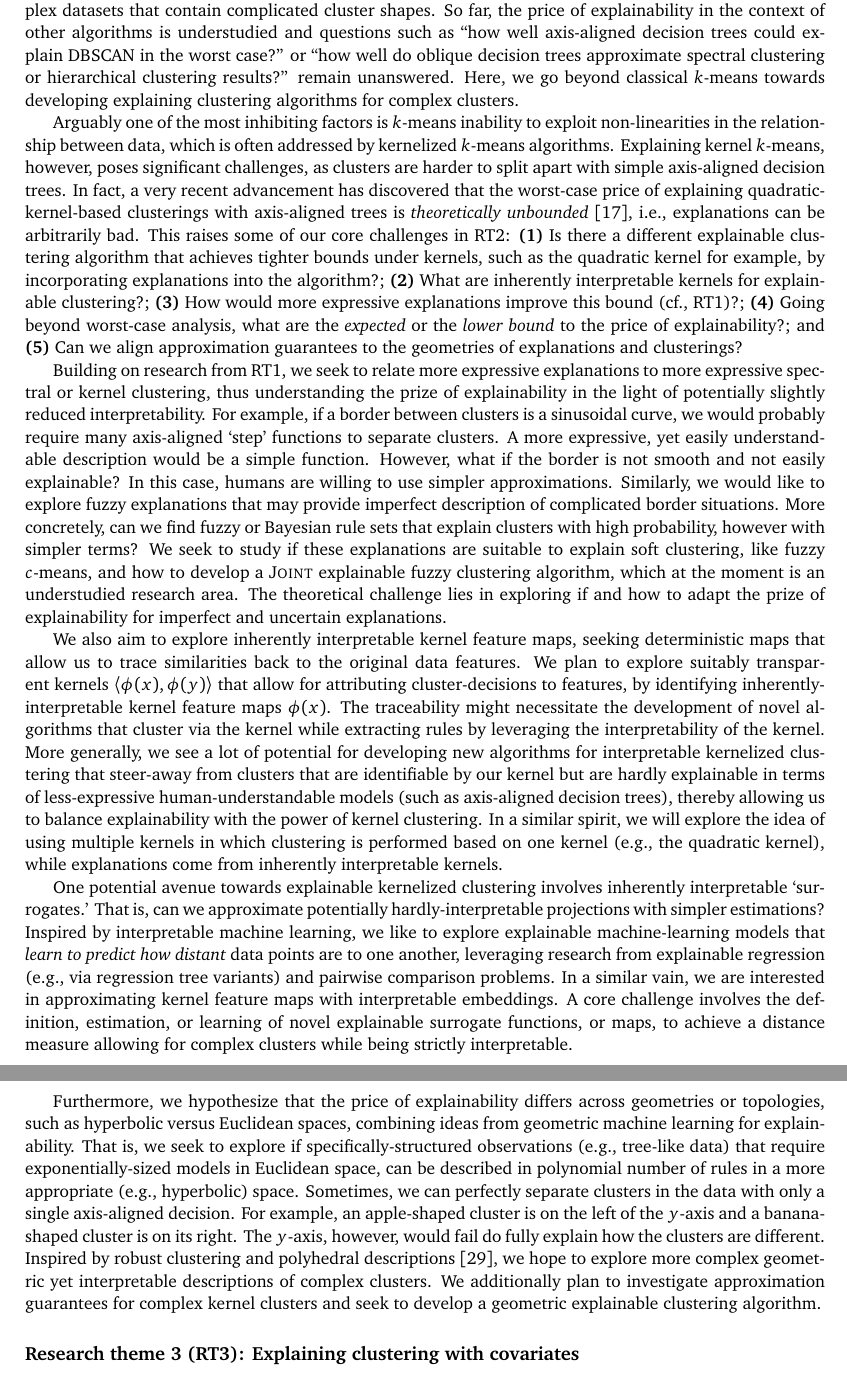
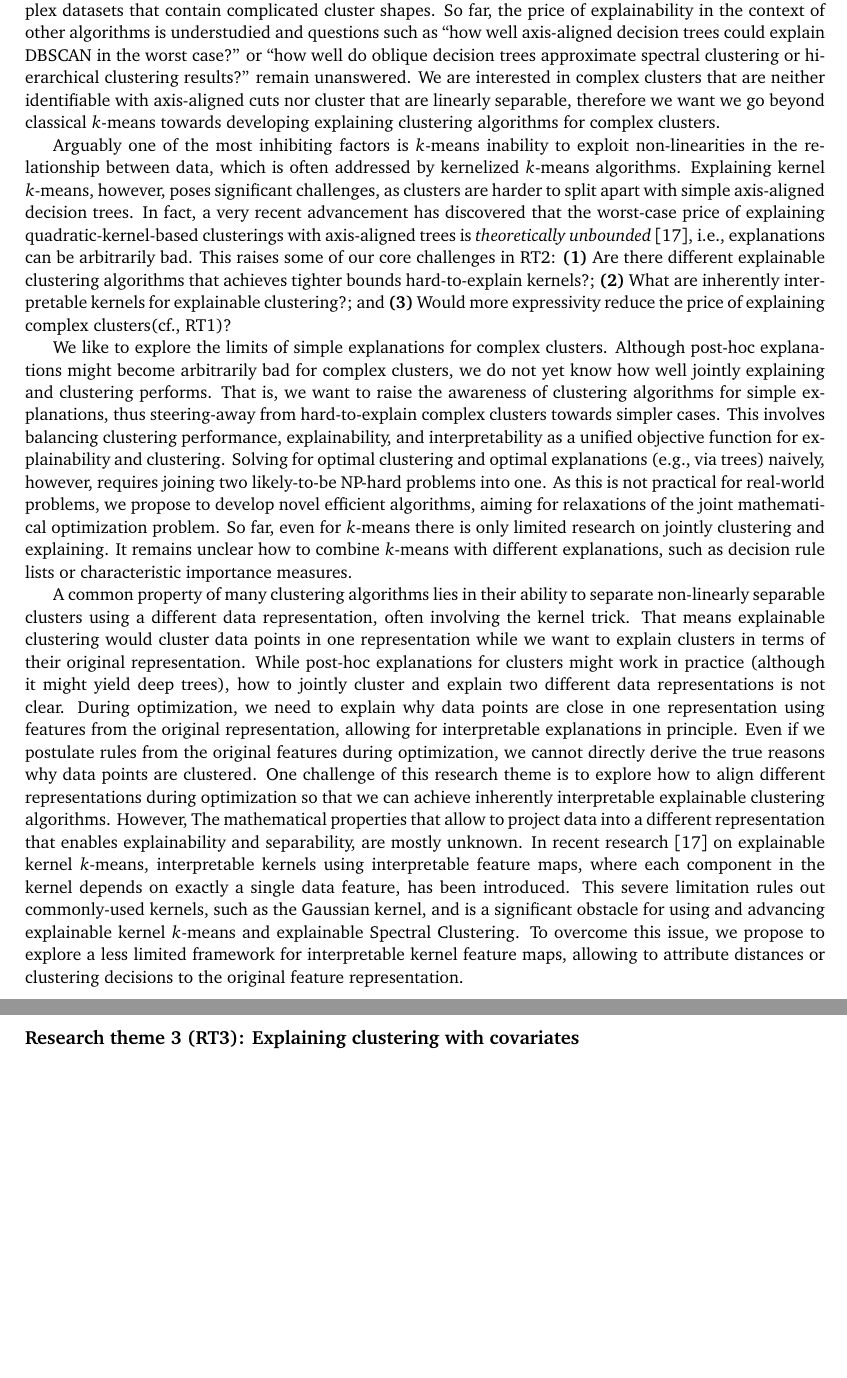
Before and after one commit to aris-gionis/2024-VR-RP, a LaTeX document (research plan/plan.tex): two parts of pages 6 and 7 of 10, joined at a grey line, cut so that both start at the same text, the shorter picture padded with empty space. Compiled offline with pdfLaTeX.

Commit message:
RT2/focus on interpretabe kernels and \joint

```diff
--- a/research plan/plan.tex
+++ b/research plan/plan.tex
@@ -524,7 +524,8 @@ Most related recent research on explainable clustering has focused on classical
 thereby resulting in algorithms that approximate $k$-means clusters with axis-aligned decision trees.
 However, the classical $k$-means algorithm has limited applicability in practice, as it is often not flexible enough to handle complex datasets that contain complicated cluster shapes.
 So far, the price of explainability in the context of other algorithms is understudied and questions such as ``how well axis-aligned decision trees could explain DBSCAN in the worst case?'' or ``how well do oblique decision trees approximate spectral clustering or hierarchical clustering results?'' remain unanswered.
-Here, we go beyond classical $k$-means towards developing explaining clustering algorithms for complex clusters.
+We are interested in complex clusters that are neither identifiable with axis-aligned cuts nor cluster that are linearly separable,
+therefore we want we go beyond classical $k$-means towards developing explaining clustering algorithms for complex clusters.
 
 Arguably one of the most inhibiting factors is $k$-means inability to exploit non-linearities in the relationship between data, which is often addressed by kernelized $k$-means algorithms.
 Explaining kernel $k$-means, however, poses significant challenges, as clusters are harder to split apart
@@ -532,18 +533,76 @@ with simple axis-aligned decision trees.
 In fact, a very recent advancement has discovered that the worst-case price of explaining quadratic-kernel-based clusterings with axis-aligned trees is \emph{theoretically unbounded}~\cite{fleissner2024explaining},
 i.e., explanations can be arbitrarily bad.
 This raises some of our core challenges in \rtw:
-\textbf{(1)} Is there a different explainable clustering algorithm that achieves tighter bounds under kernels,
-such as the quadratic kernel for example, by incorporating explanations into the algorithm?;
-\textbf{(2)} What are inherently interpretable kernels for explainable clustering?;
-\textbf{(3)} How would more expressive explanations improve this bound (cf., \rto)?;
-\textbf{(4)} Going beyond worst-case analysis, what are the \emph{expected} or the \emph{lower bound} to the price of explainability?; and
-\textbf{(5)} Can we align approximation guarantees to the geometries of explanations and clusterings?
+\textbf{(1)} Are there different explainable clustering algorithms that achieves tighter bounds hard-to-explain kernels?;
+\textbf{(2)} What are inherently interpretable kernels for explainable clustering?; and
+\textbf{(3)} Would more expressivity reduce the price of explaining complex clusters(cf., \rto)?
+% \textbf{(4)} Going beyond worst-case analysis, what are the \emph{expected} or the \emph{lower bound} to the price of explainability?; and
+% \textbf{(5)} Can we align approximation guarantees to the geometries of explanations and clusterings?
 
-Building on research from \rto, we seek to relate more expressive explanations to more expressive spectral or kernel clustering,
-thus understanding the prize of explainability in the light of potentially slightly reduced interpretability.
-For example, if a border between clusters is a sinusoidal curve, we would probably require many axis-aligned `step' functions to separate clusters. A more expressive, yet easily understandable description would be a simple function.
-However, what if the border is not smooth and not easily explainable?
-In this case, humans are willing to use simpler approximations.
+We like to explore the limits of simple explanations for complex clusters.
+Although post-hoc explanations might become arbitrarily bad for complex clusters, we do not yet know how well jointly explaining and clustering performs.
+That is, we want to raise the awareness of clustering algorithms for simple explanations, thus steering-away from hard-to-explain complex clusters towards simpler cases.
+This involves balancing clustering performance, explainability, and interpretability as a unified objective function for explainability and clustering.
+Solving for optimal clustering and optimal explanations (e.g., via trees) naively, however, requires joining two likely-to-be NP-hard problems into one.
+As this is not practical for real-world problems, we propose to develop novel efficient algorithms, aiming for relaxations of the joint mathematical optimization problem.
+So far, even for $k$-means there is only limited research on jointly clustering and explaining.
+It remains unclear how to combine $k$-means with different explanations, such as decision rule lists or characteristic importance measures.
+
+A common property of many clustering algorithms lies in their ability to separate non-linearly separable clusters using a different data representation, often involving the kernel trick.
+That means explainable clustering would cluster data points in one representation while we want to explain clusters in terms of their original representation.
+While post-hoc explanations for clusters might work in practice (although it might yield deep trees),
+how to jointly cluster and explain two different data representations is not clear.
+During optimization, we need to explain why data points are close in one representation using features from the original representation,
+allowing for interpretable explanations in principle.
+Even if we postulate rules from the original features during optimization, we cannot directly derive the true reasons why data points are clustered.
+One challenge of this research theme is to explore how to align different representations during optimization so that we can achieve inherently interpretable explainable clustering algorithms.
+However, The mathematical properties that allow to project data into a different representation that enables explainability and separability, are mostly unknown.
+In recent research~\cite{fleissner2024explaining} on explainable kernel $k$-means, interpretable kernels using interpretable feature maps, where each component in the kernel depends on exactly a single data feature, has been introduced.
+This severe limitation rules out commonly-used kernels, such as the Gaussian kernel, and is a significant obstacle for using and advancing explainable kernel $k$-means and explainable Spectral Clustering.
+To overcome this issue, we propose to explore a less limited framework for interpretable kernel feature maps, allowing to attribute distances or clustering decisions to the original feature representation.
+% It might, however, require to relax on the axis-aligned descriptions by considering richer and more expressive explanations.
+
+% Implications on spectral clustering
+
+% Next, we like to explore \emph{expressive explanations for complex clusters}.
+% That is, what are the easierst explanaitions for (non-linearly sepaerable) complex clusters?
+% As there are many different explanaitions that we like to consider in \rto,
+% we plan to develop a more generalized approach to
+
+\iffalse
+% research on  clustering algorithms with Explanations in terms of rule lists or importance measures are
+
+% A different idea takes us to inherently interpretable kernel feature maps,
+% seeking maps that allow us to trace similarities back to the original data features.
+% We plan to explore suitably transparent kernels $\langle \phi(x), \phi(y) \rangle$ that allow
+% for attributing cluster-decisions to features,
+% by identifying inherently-interpretable kernel feature maps $\phi(x)$.
+% The traceability might necessitate the development of novel algorithms that cluster via the kernel while extracting rules by leveraging the interpretability of the kernel.
+
+% More generally, we see a lot of potential for developing new algorithms for interpretable kernelized clustering that steer-away from
+% clusters that are identifiable by our kernel but are hardly explainable in terms of less-expressive human-understandable models (such as axis-aligned decision trees), thereby allowing us to balance explainability with the power of kernel clustering.
+In a similar spirit, we will explore the idea of using multiple kernels
+in which clustering is performed based on one kernel (e.g., the quadratic kernel),
+while explanations come from inherently interpretable kernels.
+
+Next we seek to study \emph{expressive explanations for complex clusters}.
+For example, can guarantee a finite price for explaining geometric-kernel-based clustering with more-expressive sparse oblique trees?
+Further, in practice, we often observe cases that the majority points in clustered data are, generally speaking, well sepaerable.
+Few data points at the boundaries, however, create rough edges in between clusters.
+Precisely explaining those borders with simple expressions is costly.
+If humans, on the other hand, have to explain this situation, they would probably cut corners, so to speak.
+Focussing on the most important sailiant parts of the clustering, they would simply ignore the hard-to-explain cornercases.
+How can we algorithmically identify the parts of a cluster that we want to explain and the parts that require complex explanaitions?
+
+More concretely, we want to deliberately allow imperfect descriptions for complicated situations,
+for example, by turning to
+
+% Building on research from \rto,
+% Can we, for example, explain
+% For example, if a border between clusters is a sinusoidal curve, we would probably require many axis-aligned `step' functions to separate clusters.
+% A more expressive, yet easily understandable description would be a simple function.
+% However, what if the border is not smooth and not easily explainable?
+Next, humans are willing to use simpler approximations.
 Similarly, we would like to explore fuzzy explanations
 that may provide imperfect description of complicated border situations.
 More concretely, can we find fuzzy or Bayesian rule sets that explain clusters with high probability,
@@ -551,20 +610,8 @@ however with simpler terms?
 We seek to study if these explanations are suitable to explain soft clustering,
 like fuzzy $c$-means, and how to develop a \joint explainable fuzzy clustering algorithm,
 which at the moment is an understudied research area.
-The theoretical challenge lies in exploring if and how to adapt the prize of explainability
+The theoretical challenge lies in exploring if and how to adapt the price of explainability
 for imperfect and uncertain explanations.
-
-We also aim to explore inherently interpretable kernel feature maps,
-seeking deterministic maps that allow us to trace similarities back to the original data features.
-We plan to explore suitably transparent kernels $\langle \phi(x), \phi(y) \rangle$ that allow
-for attributing cluster-decisions to features,
-by identifying inherently-interpretable kernel feature maps $\phi(x)$.
-The traceability might necessitate the development of novel algorithms that cluster via the kernel while extracting rules by leveraging the interpretability of the kernel.
-More generally, we see a lot of potential for developing new algorithms for interpretable kernelized clustering that steer-away from
-clusters that are identifiable by our kernel but are hardly explainable in terms of less-expressive human-understandable models (such as axis-aligned decision trees), thereby allowing us to balance explainability with the power of kernel clustering.
-In a similar spirit, we will explore the idea of using multiple kernels
-in which clustering is performed based on one kernel (e.g., the quadratic kernel),
-while explanations come from inherently interpretable kernels.
 
 One potential avenue towards explainable kernelized clustering involves inherently interpretable `surrogates.'
 That is, can we approximate potentially hardly-interpretable projections with simpler estimations?
```
Also changed, not shown: research plan/plan.tex (1 more changed lines).
